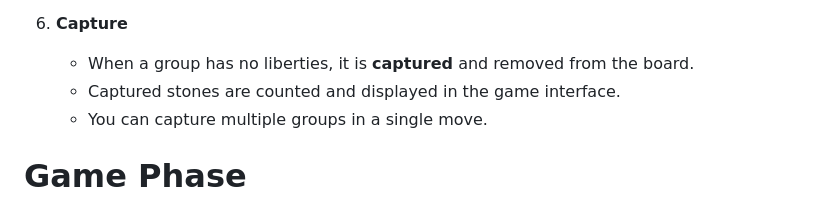
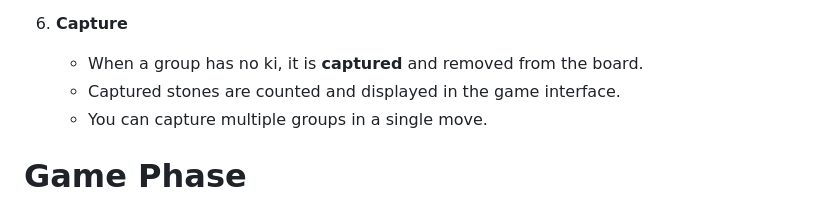
Before and after one commit to azuree0/Go, a Markdown page: README.md, the part around the change. GitHub-like rendering.

```diff
--- a/README.md
+++ b/README.md
@@ -51,7 +51,7 @@ http://localhost:8000
    - A group must have at least one liberty to remain on the board.
 
 3. **Capture**
-   - When a group has no liberties, it is **captured** and removed from the board.
+   - When a group has no ki, it is **captured** and removed from the board.
    - Captured stones are counted and displayed in the game interface.
    - You can capture multiple groups in a single move.
 
```
